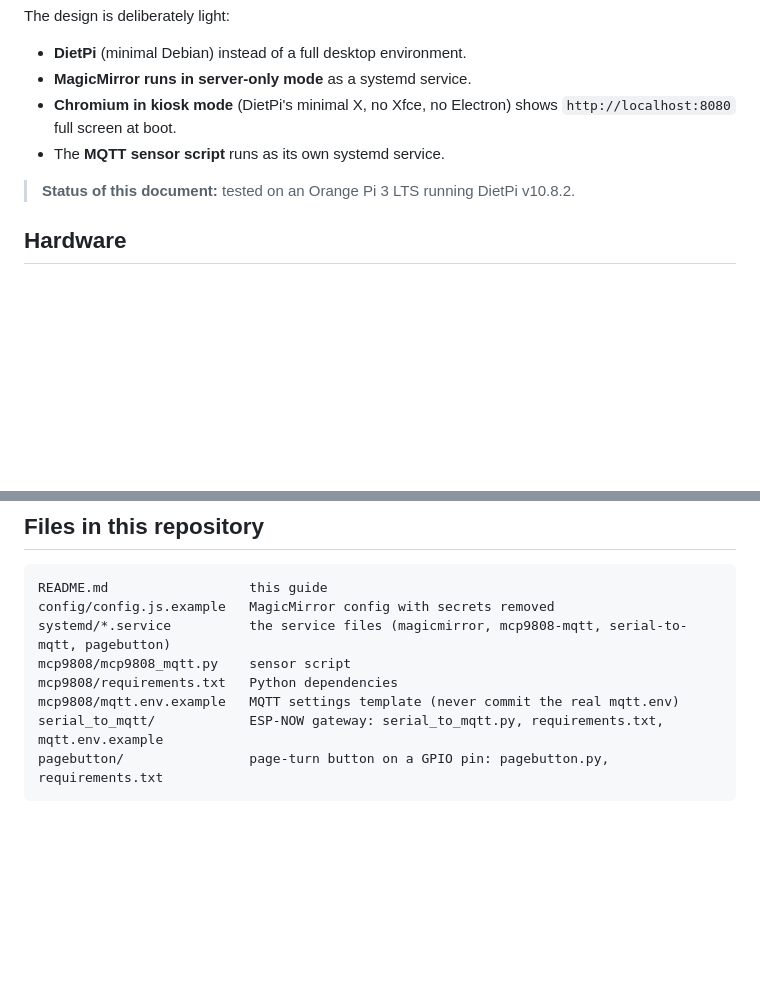
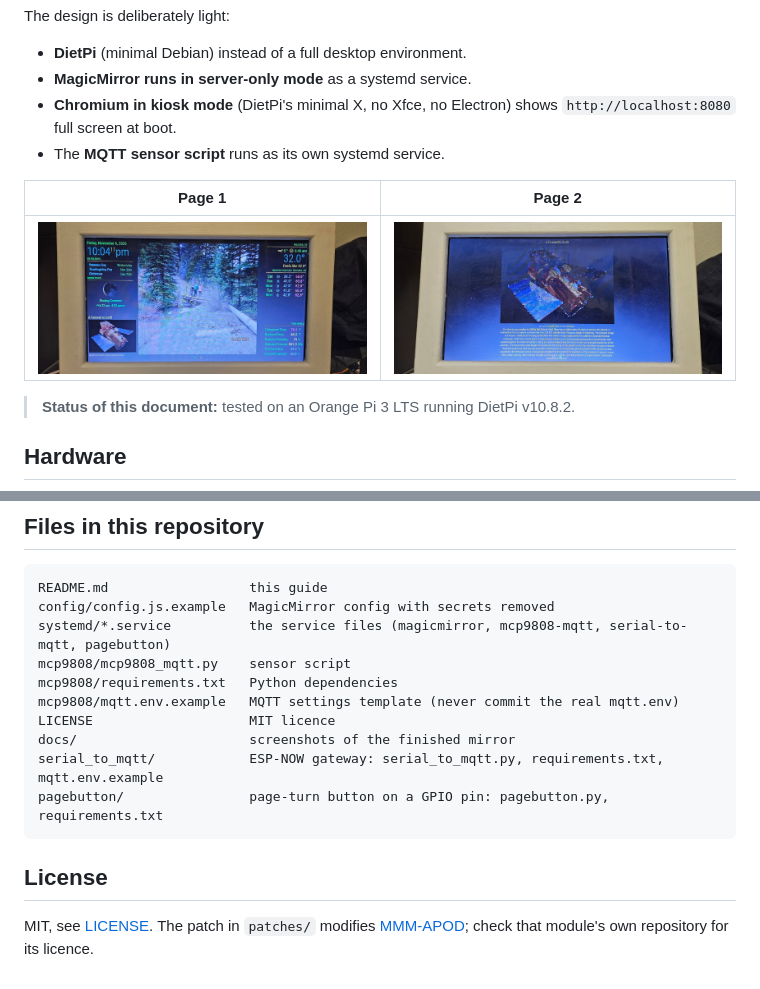
Before and after one commit to cflanag/Orangepi-3-LTS-MagicMirror2, a Markdown page: README.md, 2 parts joined by grey strips. Rendered like a GitHub page; pictures changed too: docs/mirror-page1.jpg (added), docs/mirror-page2.jpg (added); blank space fills up the shorter version.

Commit message:
Add MIT licence and mirror screenshots
Co-Authored-By: Claude Sonnet 5.5 <noreply@anthropic.com>

````diff
--- a/README.md
+++ b/README.md
@@ -8,6 +8,10 @@ The design is deliberately light:
 - **MagicMirror runs in server-only mode** as a systemd service.
 - **Chromium in kiosk mode** (DietPi's minimal X, no Xfce, no Electron) shows `http://localhost:8080` full screen at boot.
 - The **MQTT sensor script** runs as its own systemd service.
+
+| Page 1 | Page 2 |
+|---|---|
+| ![MagicMirror page 1: clock, holidays, moon phase, photo slideshow, weather and sensor readings](docs/mirror-page1.jpg) | ![MagicMirror page 2: the NASA picture of the day with its description](docs/mirror-page2.jpg) |
 
 > **Status of this document:** tested on an Orange Pi 3 LTS running DietPi v10.8.2.
 
@@ -522,6 +526,12 @@ systemd/*.service          the service files (magicmirror, mcp9808-mqtt, serial-
 mcp9808/mcp9808_mqtt.py    sensor script
 mcp9808/requirements.txt   Python dependencies
 mcp9808/mqtt.env.example   MQTT settings template (never commit the real mqtt.env)
+LICENSE                    MIT licence
+docs/                      screenshots of the finished mirror
 serial_to_mqtt/            ESP-NOW gateway: serial_to_mqtt.py, requirements.txt, mqtt.env.example
 pagebutton/                page-turn button on a GPIO pin: pagebutton.py, requirements.txt
 ```
+
+## License
+
+MIT, see [LICENSE](LICENSE). The patch in `patches/` modifies [MMM-APOD](https://github.com/grenagit/MMM-APOD); check that module's own repository for its licence.
````
Also changed, not shown: 1 other file.
